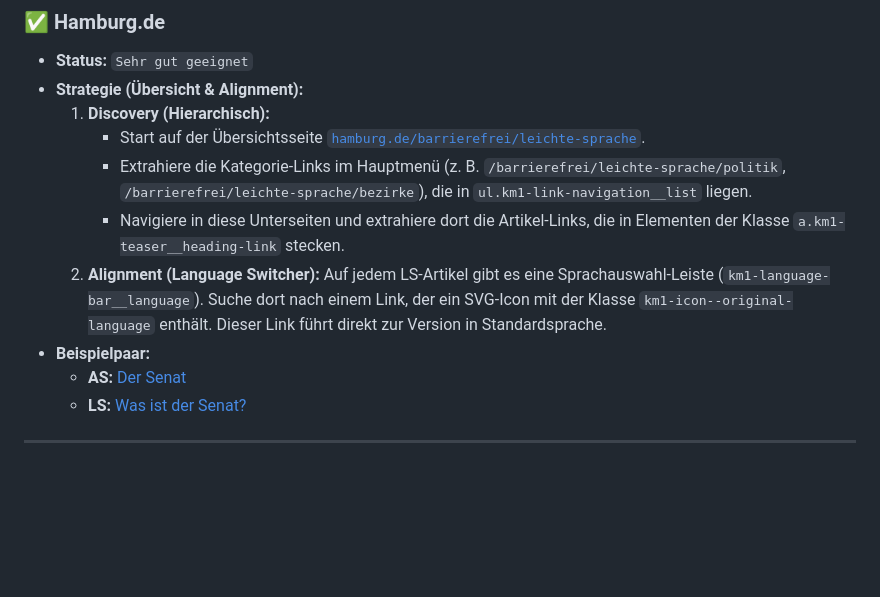
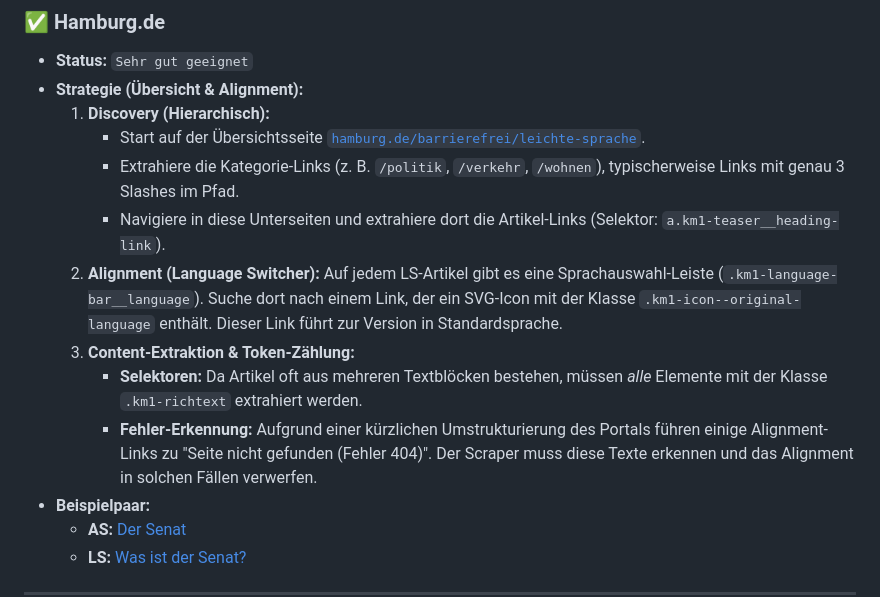
Before and after one commit to mcfiet/master-thesis, a Markdown page: research/scraping-sources-strategies.md, the part around the change. Drawn GitHub-style; blank space fills up the shorter version.

Commit message:
feat: update hamburg scraping strategy

```diff
--- a/research/scraping-sources-strategies.md
+++ b/research/scraping-sources-strategies.md
@@ -106,9 +106,12 @@ Diese Quellen sind am verlässlichsten, da die Version in Leichter Sprache (LS)
 *   **Strategie (Übersicht & Alignment):**
     1.  **Discovery (Hierarchisch):**
         *   Start auf der Übersichtsseite [`hamburg.de/barrierefrei/leichte-sprache`](https://www.hamburg.de/barrierefrei/leichte-sprache).
-        *   Extrahiere die Kategorie-Links im Hauptmenü (z. B. `/barrierefrei/leichte-sprache/politik`, `/barrierefrei/leichte-sprache/bezirke`), die in `ul.km1-link-navigation__list` liegen.
-        *   Navigiere in diese Unterseiten und extrahiere dort die Artikel-Links, die in Elementen der Klasse `a.km1-teaser__heading-link` stecken.
-    2.  **Alignment (Language Switcher):** Auf jedem LS-Artikel gibt es eine Sprachauswahl-Leiste (`km1-language-bar__language`). Suche dort nach einem Link, der ein SVG-Icon mit der Klasse `km1-icon--original-language` enthält. Dieser Link führt direkt zur Version in Standardsprache.
+        *   Extrahiere die Kategorie-Links (z. B. `/politik`, `/verkehr`, `/wohnen`), typischerweise Links mit genau 3 Slashes im Pfad.
+        *   Navigiere in diese Unterseiten und extrahiere dort die Artikel-Links (Selektor: `a.km1-teaser__heading-link`).
+    2.  **Alignment (Language Switcher):** Auf jedem LS-Artikel gibt es eine Sprachauswahl-Leiste (`.km1-language-bar__language`). Suche dort nach einem Link, der ein SVG-Icon mit der Klasse `.km1-icon--original-language` enthält. Dieser Link führt zur Version in Standardsprache.
+    3.  **Content-Extraktion & Token-Zählung:**
+        *   **Selektoren:** Da Artikel oft aus mehreren Textblöcken bestehen, müssen *alle* Elemente mit der Klasse `.km1-richtext` extrahiert werden.
+        *   **Fehler-Erkennung:** Aufgrund einer kürzlichen Umstrukturierung des Portals führen einige Alignment-Links zu "Seite nicht gefunden (Fehler 404)". Der Scraper muss diese Texte erkennen und das Alignment in solchen Fällen verwerfen.
 *   **Beispielpaar:**
     *   **AS:** [Der Senat](https://www.hamburg.de/politik-und-verwaltung/senat/senat-236762)
     *   **LS:** [Was ist der Senat?](https://www.hamburg.de/barrierefrei/leichte-sprache/politik/ls-der-senat-576194)
```
